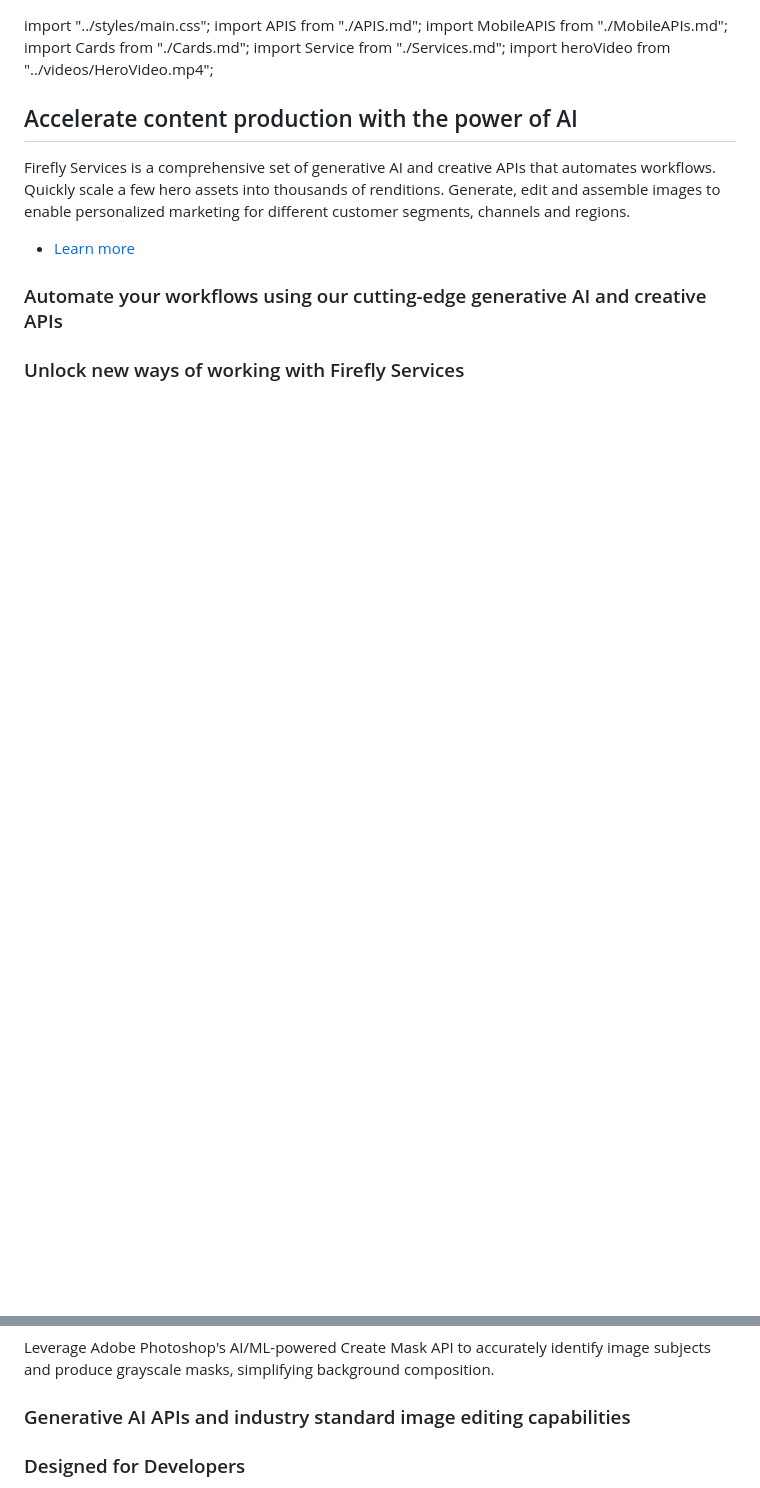
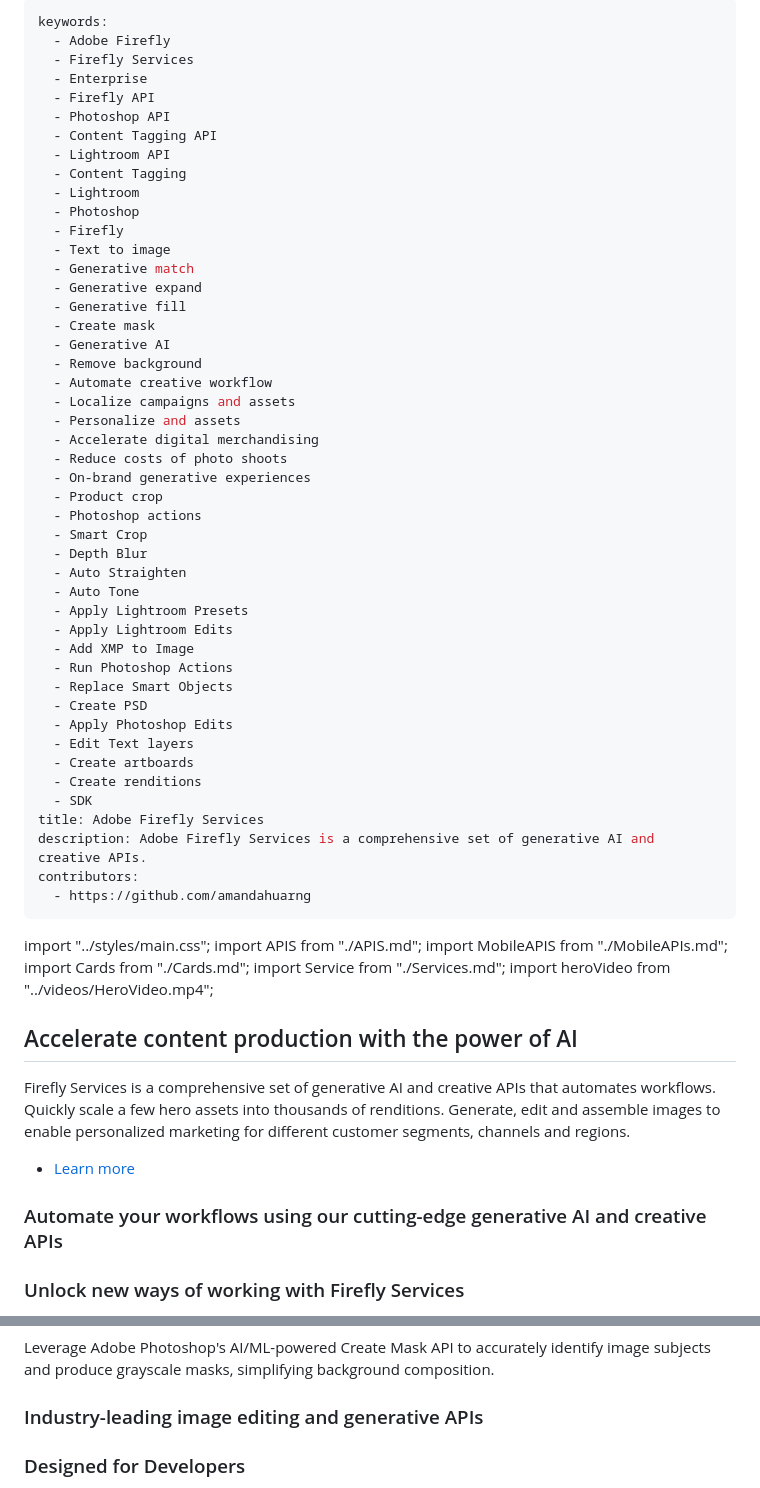
Before and after one commit to AdobeDocs/ff-services, a Markdown page: src/pages/index.md, 2 parts joined by grey strips. GitHub-like rendering; blank space fills up the shorter version.

Commit message:
insert metadata

```diff
--- a/src/pages/index.md
+++ b/src/pages/index.md
@@ -1,3 +1,52 @@
+---
+keywords:
+  - Adobe Firefly
+  - Firefly Services
+  - Enterprise
+  - Firefly API
+  - Photoshop API
+  - Content Tagging API
+  - Lightroom API
+  - Content Tagging
+  - Lightroom
+  - Photoshop
+  - Firefly
+  - Text to image
+  - Generative match
+  - Generative expand
+  - Generative fill
+  - Create mask
+  - Generative AI
+  - Remove background
+  - Automate creative workflow
+  - Localize campaigns and assets
+  - Personalize and assets
+  - Accelerate digital merchandising
+  - Reduce costs of photo shoots
+  - On-brand generative experiences
+  - Product crop
+  - Photoshop actions
+  - Smart Crop
+  - Depth Blur
+  - Auto Straighten
+  - Auto Tone
+  - Apply Lightroom Presets
+  - Apply Lightroom Edits
+  - Add XMP to Image
+  - Run Photoshop Actions
+  - Replace Smart Objects
+  - Create PSD
+  - Apply Photoshop Edits
+  - Edit Text layers
+  - Create artboards
+  - Create renditions
+  - SDK
+title: Adobe Firefly Services
+description: Adobe Firefly Services is a comprehensive set of generative AI and creative APIs.
+contributors:
+  - https://github.com/amandahuarng
+---
+
 import "../styles/main.css";
 import APIS from "./APIS.md";
 import MobileAPIS from "./MobileAPIs.md";
@@ -117,7 +166,7 @@ Leverage Adobe Photoshop's AI/ML-powered Create Mask API to accurately identify
 
 <TextBlock slots="heading" className="fireflyAnnouncement" theme="light"/>
 
-### Generative AI APIs and industry standard image editing capabilities
+### Industry-leading image editing and generative APIs
 
 <WrapperComponent slots="content" repeat="1" theme="light" className="wrapperForDisplayListItems" />
 
```
